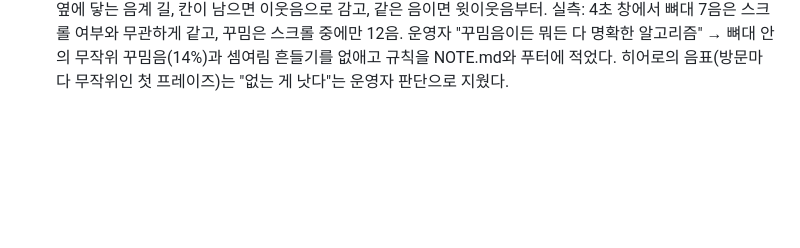
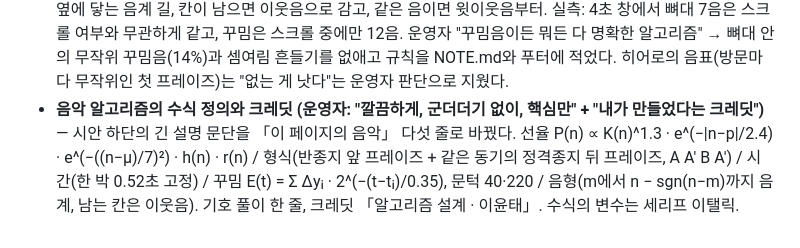
Before and after one commit to music-ingLee/music-inglee.github.io, a Markdown page: DISCUSSION_LOG.md, the part around the change. GitHub-like rendering; blank space fills up the shorter version.

Commit message:
Log: the music algorithm, defined in five lines, credited
Co-Authored-By: Claude Opus 5.5 <noreply@anthropic.com>

```diff
--- a/DISCUSSION_LOG.md
+++ b/DISCUSSION_LOG.md
@@ -117,3 +117,4 @@ daily-todo가 쓰는 폰트 자산을 이 페이지에도 그대로 옮겨, 두
 - **「녹색 오선」 4차: 오선은 한 벌 (운영자: 히어로 오선과 악보가 겹쳐 조잡, 척추 오선은 가독성을 해침, "돌파구가 뭘까?")** — 세 안(이름의 오선 = 삶의 악보 / 악보를 작업·이력의 머리로 / 악보 하나, 연동 없음)을 제시했고 운영자가 첫 안을 골랐다. 히어로의 다섯 줄 위에 삶의 악보를 직접 그리고(이름 크기 최대 6.4rem로 축소, 줄 2~3px), 아래 별도 악보와 꺾여 내려가는 오선을 없앴다. 본문은 오선 없이 글만. 이름이 화면에서 사라지면 같은 악보의 축소판이 메뉴 아래 붙어 지금 읽는 항목의 음표를 켠다. 생성 선율은 소리로만 남김. 박자표는 Jost가 아니라 Bravura의 판각 숫자(timeSig4 윤곽, SIL OFL)로(운영자: "클래식에서 흔히 쓰는 식"). 폰은 이름 아래 악보를 옆으로 넘긴다.
 - **「녹색 오선」 5차: 최초 배치로 되돌림 (운영자: "최초 녹색오선의 시각화가 가장 나았어. 디테일 건드린 거 말고는 그때로 되돌려")** — 히어로(이름 + 굵은 녹색 오선 + 이번 방문 첫 프레이즈), 오른쪽 고정 악보 판, 메뉴 아래 선율 띠로 복귀했다. 세로로 꺾이는 오선, 히어로에 그린 악보, 축소판 악보는 걷었다. 운영자가 요청한 세부는 모두 유지: 갈래 재편, 동아리, 맨날·BCSC 위치, 전공 2023.09, 장학금 못갖춘마디, 악센트, 검정 마디줄, 높은음자리표와 판각 박자표, 경진대회 링크, musicking 정의, 악절 단위 선율. 판 악보는 음자리표와 동아리가 들어온 만큼 캔버스를 680→800으로 넓히고 글자와 음표 머리를 키웠다. 🟡 교훈: 운영자가 "아이디어가 좋다"고 한 것(척추 오선)도 구현해 보면 가독성에서 진다. 구조를 바꾸는 제안은 시안을 따로 만들어 기존 것과 나란히 보이는 편이 안전하다.
 - **「녹색 오선」 6차: 박 고정, 스크롤은 꾸밈음 (운영자)** — 전에는 스크롤이 시계를 빨리 돌려 프레이즈가 일찍 끝났다. 이제 박은 언제나 0.52초(오디오 시계 예약)이고, 스크롤 바쁨 E(픽셀 합, 0.35초 반감)에 따라 뼈대 음 사이에 꾸밈음을 채운다(E<40 없음 · <220 8분 · 그 이상 16분). 음형은 결정론적: 지금 음에서 다음 음의 바로 옆에 닿는 음계 길, 칸이 남으면 이웃음으로 감고, 같은 음이면 윗이웃음부터. 실측: 4초 창에서 뼈대 7음은 스크롤 여부와 무관하게 같고, 꾸밈은 스크롤 중에만 12음. 운영자 "꾸밈음이든 뭐든 다 명확한 알고리즘" → 뼈대 안의 무작위 꾸밈음(14%)과 셈여림 흔들기를 없애고 규칙을 NOTE.md와 푸터에 적었다. 히어로의 음표(방문마다 무작위인 첫 프레이즈)는 "없는 게 낫다"는 운영자 판단으로 지웠다.
+- **음악 알고리즘의 수식 정의와 크레딧 (운영자: "깔끔하게, 군더더기 없이, 핵심만" + "내가 만들었다는 크레딧")** — 시안 하단의 긴 설명 문단을 「이 페이지의 음악」 다섯 줄로 바꿨다. 선율 P(n) ∝ K(n)^1.3 · e^(−|n−p|/2.4) · e^(−((n−μ)/7)²) · h(n) · r(n) / 형식(반종지 앞 프레이즈 + 같은 동기의 정격종지 뒤 프레이즈, A A′ B A′) / 시간(한 박 0.52초 고정) / 꾸밈 E(t) = Σ Δyᵢ · 2^(−(t−tᵢ)/0.35), 문턱 40·220 / 음형(m에서 n − sgn(n−m)까지 음계, 남는 칸은 이웃음). 기호 풀이 한 줄, 크레딧 「알고리즘 설계 · 이윤태」. 수식의 변수는 세리프 이탤릭.
```
